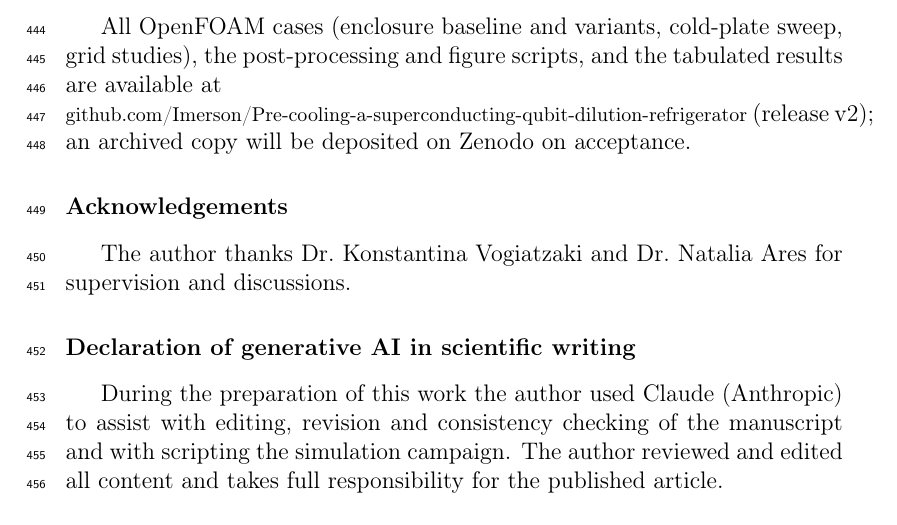
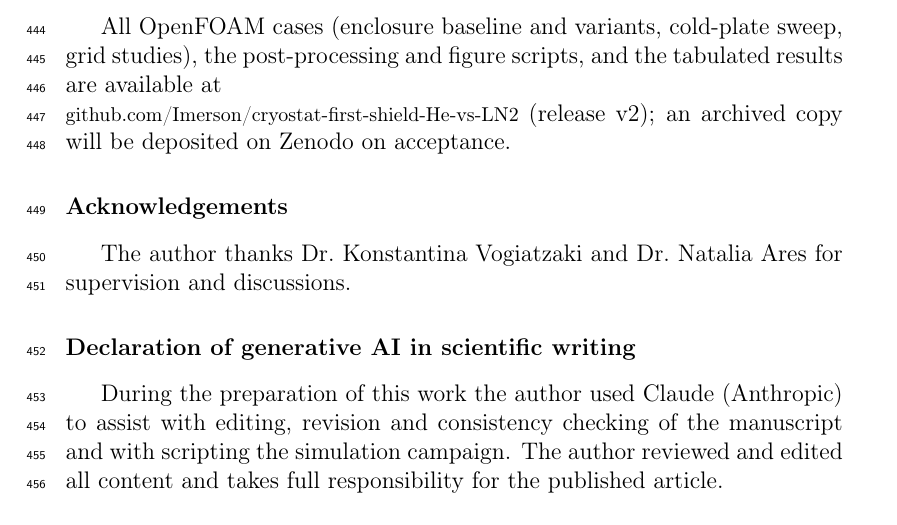
Before and after one commit to Imerson/cryostat-first-shield-He-vs-LN2, a LaTeX paper (manuscript/precooling_v2.tex): part of page 30 of 35, cut so that both start at the same text. Compiled offline with pdfLaTeX.

Commit message:
Manuscript and supplementary recompiled with data-availability links to this repository
Co-Authored-By: Claude Fable 5.1 <noreply@anthropic.com>

```diff
--- a/manuscript/precooling_v2.tex
+++ b/manuscript/precooling_v2.tex
@@ -938,7 +938,7 @@ could have influenced the work reported in this paper.
 \section*{Data availability}
 All OpenFOAM cases (enclosure baseline and variants, cold-plate sweep, grid studies), the
 post-processing and figure scripts, and the tabulated results are available at
-\\ \noindent{\footnotesize\href{https://github.com/Imerson/Pre-cooling-a-superconducting-qubit-dilution-refrigerator}{github.com/Imerson/Pre-cooling-a-superconducting-qubit-dilution-refrigerator}} (release v2); an archived copy will be deposited on Zenodo on acceptance.
+\\ \noindent{\footnotesize\href{https://github.com/Imerson/cryostat-first-shield-He-vs-LN2}{github.com/Imerson/cryostat-first-shield-He-vs-LN2}} (release v2); an archived copy will be deposited on Zenodo on acceptance.
 
 \section*{Acknowledgements}
 The author thanks Dr.\ Konstantina Vogiatzaki and Dr.\ Natalia Ares for supervision and
```
Also changed, not shown: manuscript/supplementary_v2.tex (+1 -1 lines), manuscript/precooling_v2_draft.pdf, manuscript/supplementary_v2_draft.pdf.
